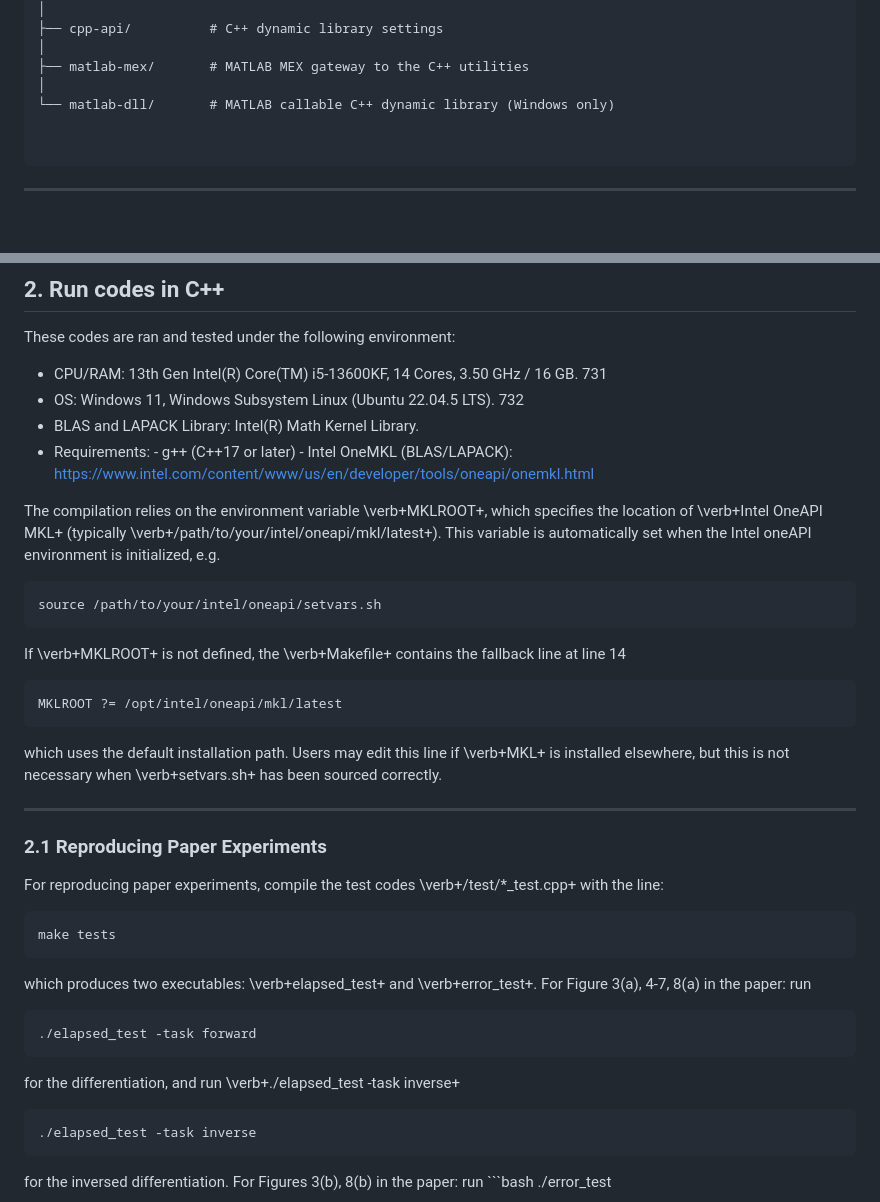
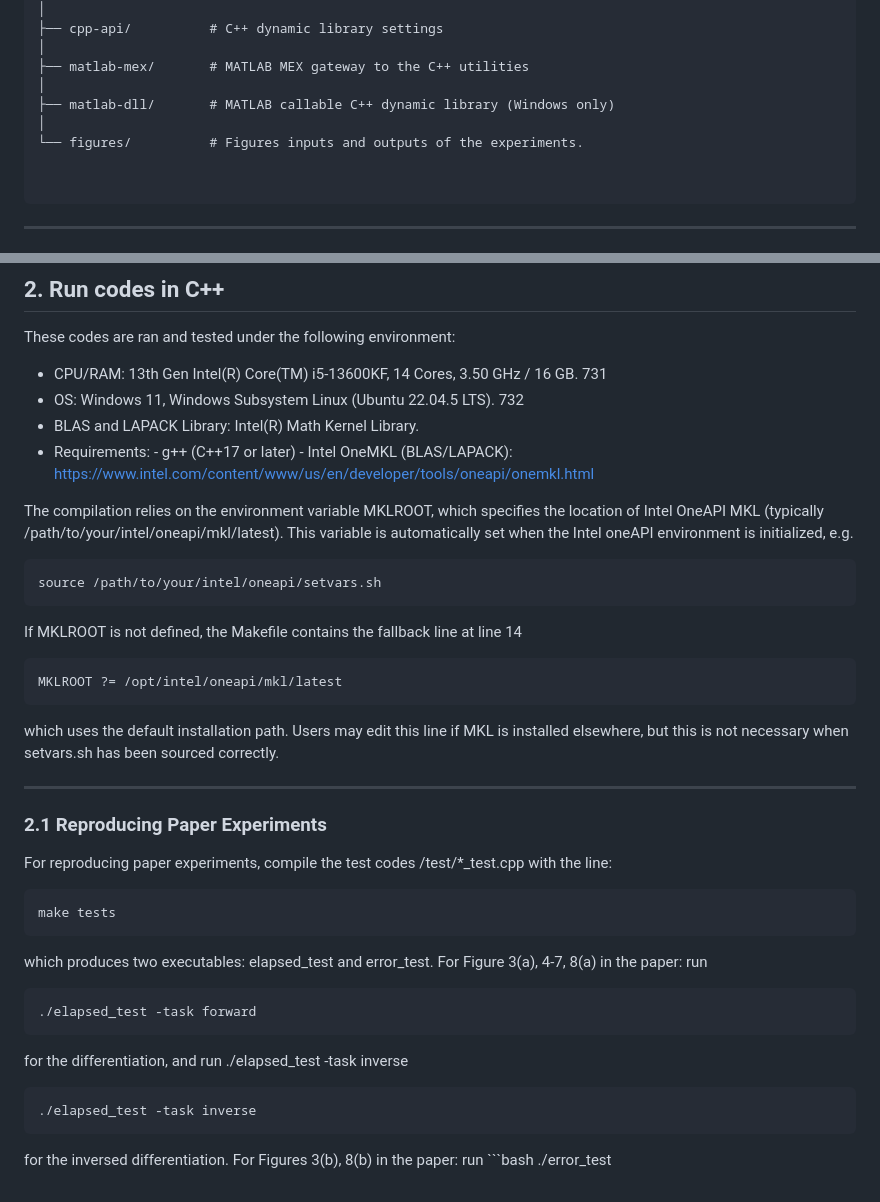
Before and after one commit to zhifeng1703/cpp-released-code, a Markdown page: readme.md, 2 parts joined by grey strips. Rendered like a GitHub page; blank space fills up the shorter version.

````diff
--- a/readme.md
+++ b/readme.md
@@ -26,7 +26,9 @@ dexp/
 │
 ├── matlab-mex/       # MATLAB MEX gateway to the C++ utilities
 │
-└── matlab-dll/       # MATLAB callable C++ dynamic library (Windows only)
+├── matlab-dll/       # MATLAB callable C++ dynamic library (Windows only)
+│
+└── figures/          # Figures inputs and outputs of the experiments.
 
 
 ```
@@ -89,29 +91,29 @@ These codes are ran and tested under the following environment:
 - Requirements: - g++ (C++17 or later) - Intel OneMKL (BLAS/LAPACK):
   https://www.intel.com/content/www/us/en/developer/tools/oneapi/onemkl.html
 
-The compilation relies on the environment variable \verb+MKLROOT+, which specifies the location of \verb+Intel OneAPI MKL+ (typically \verb+/path/to/your/intel/oneapi/mkl/latest+). This variable is automatically set when the Intel oneAPI environment is initialized, e.g.
+The compilation relies on the environment variable MKLROOT, which specifies the location of Intel OneAPI MKL (typically /path/to/your/intel/oneapi/mkl/latest). This variable is automatically set when the Intel oneAPI environment is initialized, e.g.
 ```bash
 source /path/to/your/intel/oneapi/setvars.sh
 ```
-If \verb+MKLROOT+ is not defined, the \verb+Makefile+ contains the fallback line at line 14
+If MKLROOT is not defined, the Makefile contains the fallback line at line 14
 ```bash
 MKLROOT ?= /opt/intel/oneapi/mkl/latest
 ```
-which uses the default installation path. Users may edit this line if \verb+MKL+ is installed elsewhere, but this is not necessary when \verb+setvars.sh+ has been sourced correctly.
+which uses the default installation path. Users may edit this line if MKL is installed elsewhere, but this is not necessary when setvars.sh has been sourced correctly.
 
 ---
 
 ### 2.1 Reproducing Paper Experiments
 
-For reproducing paper experiments, compile the test codes \verb+/test/*_test.cpp+ with the line:
+For reproducing paper experiments, compile the test codes /test/*_test.cpp with the line:
 ```bash
 make tests
 ```
-which produces two executables: \verb+elapsed_test+ and \verb+error_test+. For Figure 3(a), 4-7, 8(a) in the paper: run
+which produces two executables: elapsed_test and error_test. For Figure 3(a), 4-7, 8(a) in the paper: run
 ```bash
 ./elapsed_test -task forward
 ```
-for the differentiation, and run \verb+./elapsed_test -task inverse+
+for the differentiation, and run ./elapsed_test -task inverse
 ```bash
 ./elapsed_test -task inverse
 ```
````
